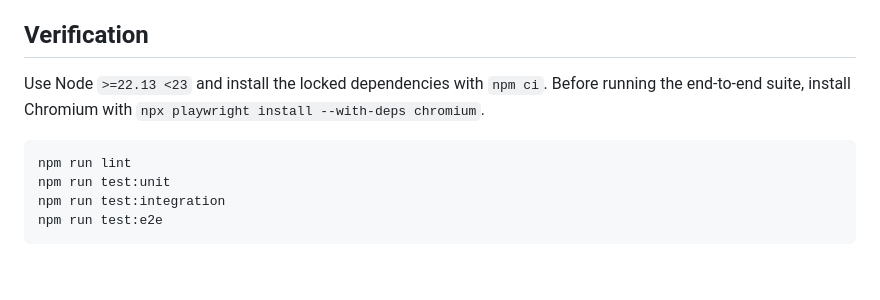
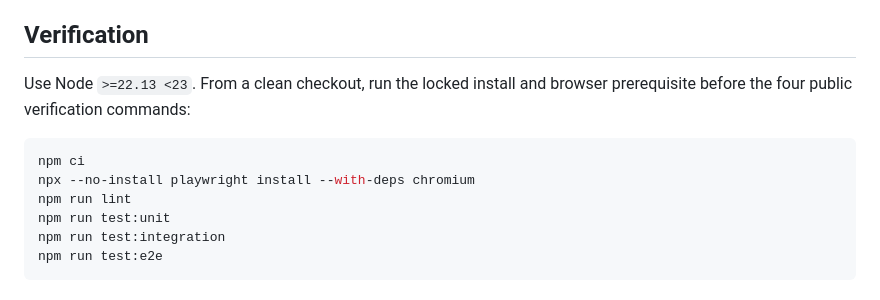
Before and after one commit to Dyu20705/myNote, a Markdown page: README.md, the part around the change. Rendered like a GitHub page; blank space fills up the shorter version.

Commit message:
docs: make clean verification sequence executable

````diff
--- a/README.md
+++ b/README.md
@@ -4,9 +4,11 @@ Ung dung ghi chu local-first, tap trung vao tinh xac dinh (deterministic), ro ra
 
 ## Verification
 
-Use Node `>=22.13 <23` and install the locked dependencies with `npm ci`. Before running the end-to-end suite, install Chromium with `npx playwright install --with-deps chromium`.
+Use Node `>=22.13 <23`. From a clean checkout, run the locked install and browser prerequisite before the four public verification commands:
 
 ```sh
+npm ci
+npx --no-install playwright install --with-deps chromium
 npm run lint
 npm run test:unit
 npm run test:integration
````
